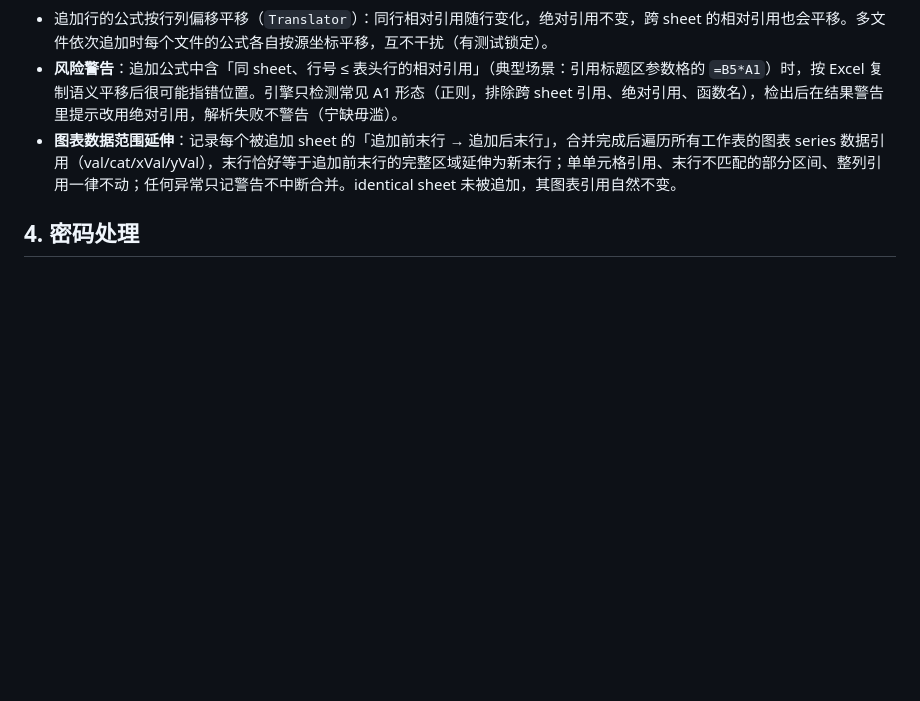
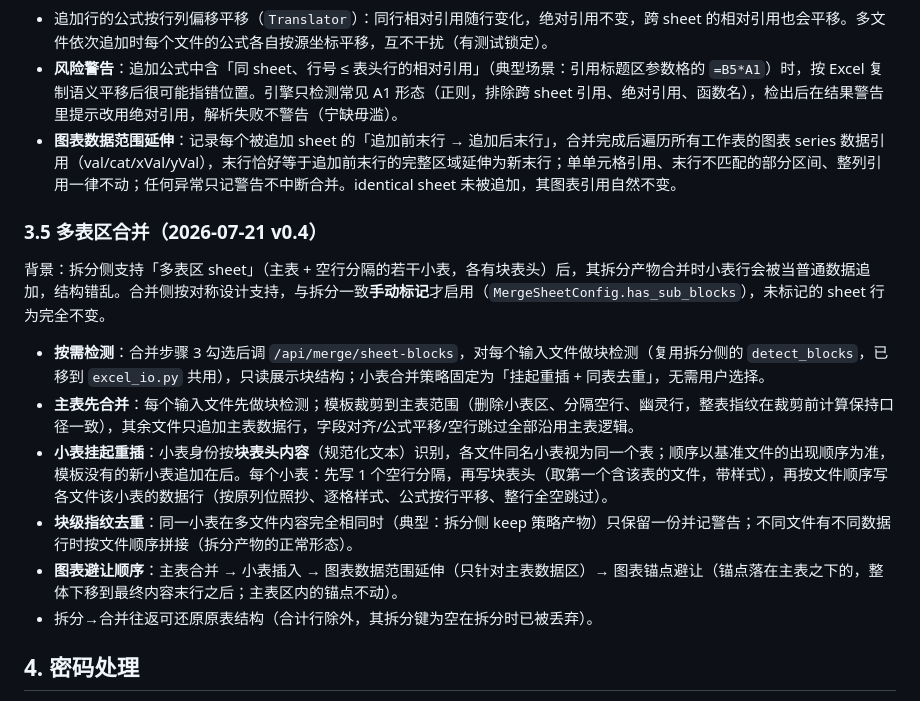
Before and after one commit to yx222yx/excel-splitter-tool, a Markdown page: docs/excel合并功能设计.md, the part around the change. Rendered like a GitHub page; blank space fills up the shorter version.

```diff
--- a/docs/excel合并功能设计.md
+++ b/docs/excel合并功能设计.md
@@ -49,6 +49,17 @@
 - **风险警告**：追加公式中含「同 sheet、行号 ≤ 表头行的相对引用」（典型场景：引用标题区参数格的 `=B5*A1`）时，按 Excel 复制语义平移后很可能指错位置。引擎只检测常见 A1 形态（正则，排除跨 sheet 引用、绝对引用、函数名），检出后在结果警告里提示改用绝对引用，解析失败不警告（宁缺毋滥）。
 - **图表数据范围延伸**：记录每个被追加 sheet 的「追加前末行 → 追加后末行」，合并完成后遍历所有工作表的图表 series 数据引用（val/cat/xVal/yVal），末行恰好等于追加前末行的完整区域延伸为新末行；单单元格引用、末行不匹配的部分区间、整列引用一律不动；任何异常只记警告不中断合并。identical sheet 未被追加，其图表引用自然不变。
 
+### 3.5 多表区合并（2026-07-21 v0.4）
+
+背景：拆分侧支持「多表区 sheet」（主表 + 空行分隔的若干小表，各有块表头）后，其拆分产物合并时小表行会被当普通数据追加，结构错乱。合并侧按对称设计支持，与拆分一致**手动标记**才启用（`MergeSheetConfig.has_sub_blocks`），未标记的 sheet 行为完全不变。
+
+- **按需检测**：合并步骤 3 勾选后调 `/api/merge/sheet-blocks`，对每个输入文件做块检测（复用拆分侧的 `detect_blocks`，已移到 `excel_io.py` 共用），只读展示块结构；小表合并策略固定为「挂起重插 + 同表去重」，无需用户选择。
+- **主表先合并**：每个输入文件先做块检测；模板裁剪到主表范围（删除小表区、分隔空行、幽灵行，整表指纹在裁剪前计算保持口径一致），其余文件只追加主表数据行，字段对齐/公式平移/空行跳过全部沿用主表逻辑。
+- **小表挂起重插**：小表身份按**块表头内容**（规范化文本）识别，各文件同名小表视为同一个表；顺序以基准文件的出现顺序为准，模板没有的新小表追加在后。每个小表：先写 1 个空行分隔，再写块表头（取第一个含该表的文件，带样式），再按文件顺序写各文件该小表的数据行（按原列位照抄、逐格样式、公式按行平移、整行全空跳过）。
+- **块级指纹去重**：同一小表在多文件内容完全相同时（典型：拆分侧 keep 策略产物）只保留一份并记警告；不同文件有不同数据行时按文件顺序拼接（拆分产物的正常形态）。
+- **图表避让顺序**：主表合并 → 小表插入 → 图表数据范围延伸（只针对主表数据区）→ 图表锚点避让（锚点落在主表之下的，整体下移到最终内容末行之后；主表区内的锚点不动）。
+- 拆分→合并往返可还原原表结构（合计行除外，其拆分键为空在拆分时已被丢弃）。
+
 ## 4. 密码处理
 
 - 添加文件后，后端逐个用现有 `is_encrypted()` 检测。
```
Also changed, not shown: README.md (+8 -0 lines).
